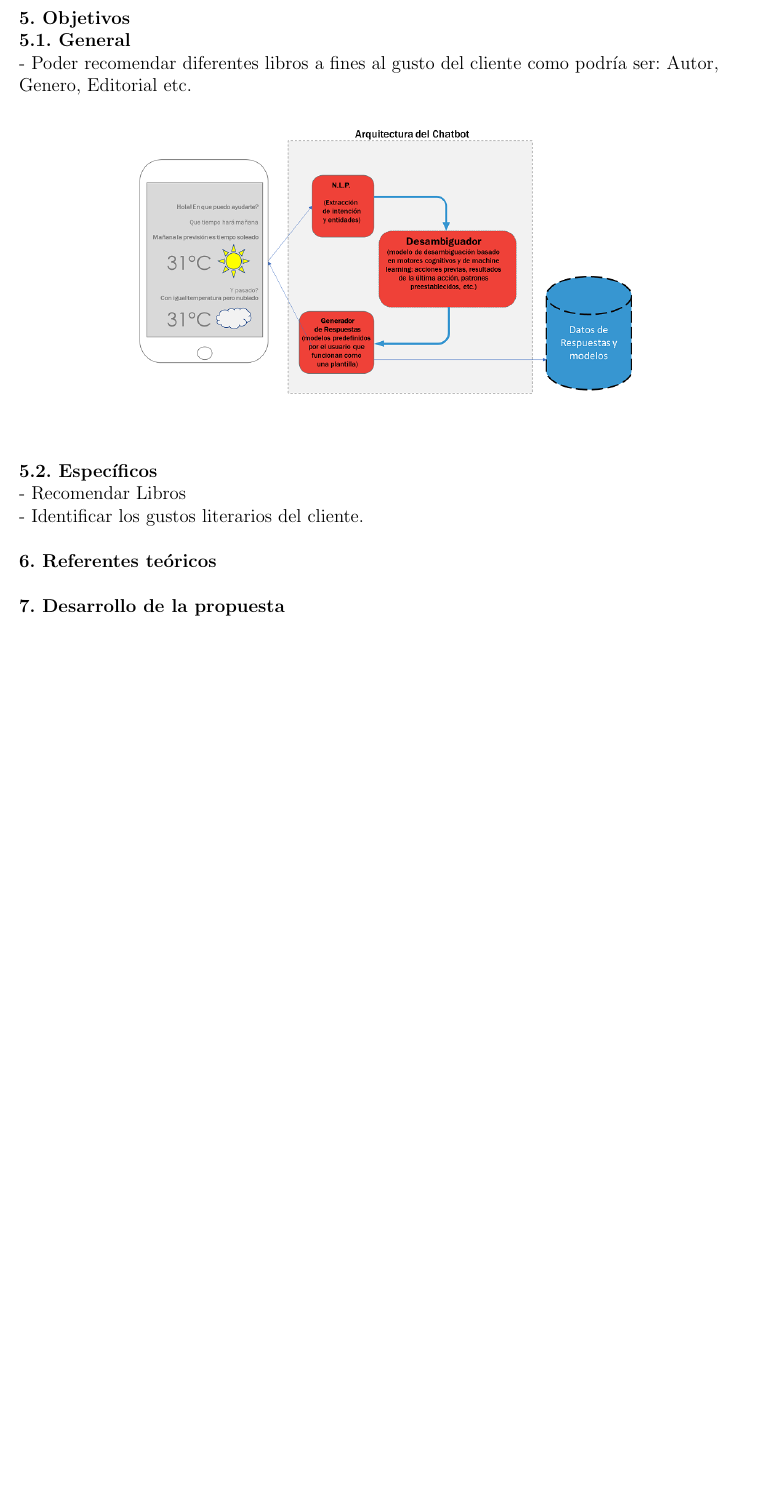
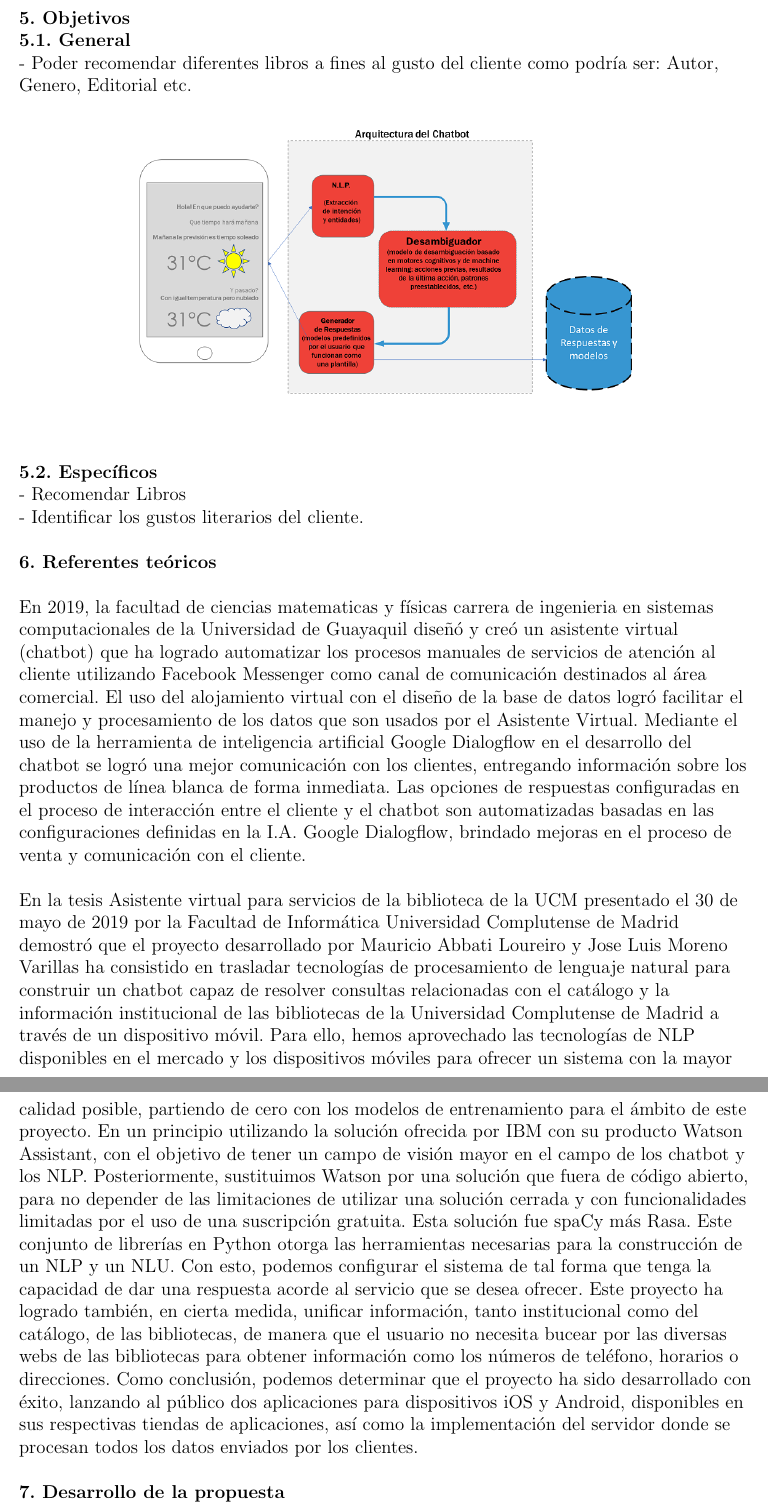
Before and after one commit to jorgeluis1997/Proyecto_Final_Bot, a LaTeX document (Trabajo_Grupal.tex, which reads Secciones/Actividad01.tex): part of page 4 of 12 before the commit and two parts of pages 4 and 5 of 13 after it, the two joined at a grey line, cut so that both start at the same text, the shorter picture padded with empty space. Compiled offline with pdfLaTeX.

Commit message:
referentes teoricos

```diff
--- a/Secciones/Actividad01.tex
+++ b/Secciones/Actividad01.tex
@@ -99,6 +99,11 @@ Público en General
 
 \textbf{6.      Referentes teóricos}\\
 \textbf{ }\\
+En 2019, la facultad de ciencias matematicas y físicas carrera de ingenieria en sistemas computacionales de la Universidad de Guayaquil diseñó y creó un asistente virtual (chatbot) que ha logrado automatizar los procesos manuales de servicios de atención al cliente utilizando Facebook Messenger como canal de comunicación destinados al área comercial. El uso del alojamiento virtual con el diseño de la base de datos logró facilitar el manejo y procesamiento de los datos que son usados por el Asistente Virtual. Mediante el uso de la herramienta de inteligencia artificial Google Dialogflow en el desarrollo del chatbot se logró una mejor comunicación con los clientes, entregando información sobre los productos de línea blanca de forma inmediata. Las opciones de respuestas configuradas en el proceso de interacción entre el cliente y el chatbot son automatizadas basadas en las configuraciones definidas en la I.A. Google Dialogflow, brindado mejoras en el proceso de venta y comunicación con el cliente.\\
+\textbf{ }\\
+En la tesis Asistente virtual para servicios de la biblioteca de la UCM presentado el 30 de mayo de 2019 por la Facultad de Informática Universidad Complutense de Madrid demostró que el proyecto desarrollado por Mauricio Abbati Loureiro y Jose Luis Moreno Varillas ha consistido en trasladar tecnologías de procesamiento de lenguaje natural para construir un chatbot capaz de resolver consultas relacionadas con el catálogo y la información institucional de las bibliotecas de la Universidad Complutense de Madrid a través de un dispositivo móvil. Para ello, hemos aprovechado las tecnologías de NLP disponibles en el mercado y los dispositivos móviles para ofrecer un sistema con la mayor calidad posible, partiendo de cero con los modelos de entrenamiento para el ámbito de este proyecto. En un principio utilizando la solución ofrecida por IBM con su producto Watson Assistant, con el objetivo de tener un campo de visión mayor en el campo de los chatbot y los NLP. Posteriormente, sustituimos Watson por una solución que fuera de código abierto, para no depender de las limitaciones de utilizar una solución cerrada y con funcionalidades limitadas por el uso de una suscripción gratuita. Esta solución fue spaCy más Rasa. Este conjunto de librerías en Python otorga las herramientas necesarias para la construcción de un NLP y un NLU. Con esto, podemos configurar el sistema de tal forma que tenga la capacidad de dar una respuesta acorde al servicio que se desea ofrecer. Este proyecto ha logrado también, en cierta medida, unificar información, tanto institucional como del catálogo, de las bibliotecas, de manera que el usuario no necesita bucear por las diversas webs de las bibliotecas para obtener información como los números de teléfono, horarios o direcciones. Como conclusión, podemos determinar que el proyecto ha sido desarrollado con éxito, lanzando al público dos aplicaciones para dispositivos iOS y Android, disponibles en sus respectivas tiendas de aplicaciones, así como la implementación del servidor donde se procesan todos los datos enviados por los clientes.\\
+\textbf{ }\\
+
 \textbf{7.      Desarrollo de la propuesta}\\
 
 \begin{center}
```
Also changed, not shown: Trabajo_Grupal.tex (+1 -1 lines), Secciones/Actividad01.tex (2 more changed lines), 1 other file.
